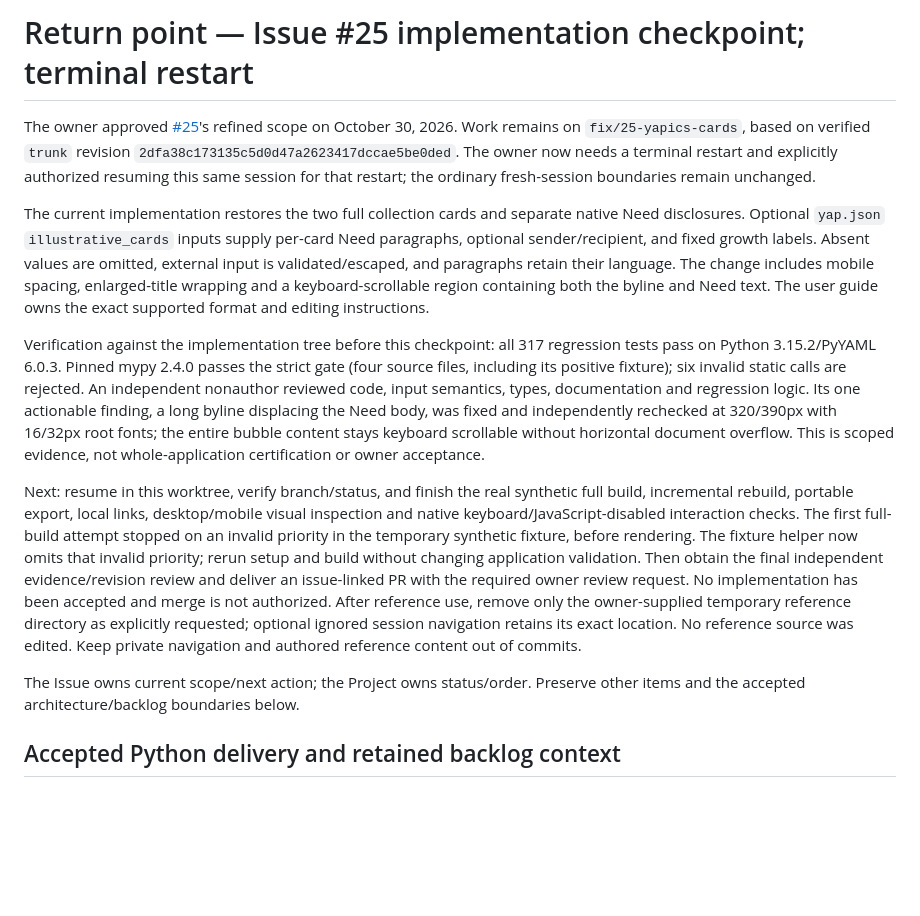
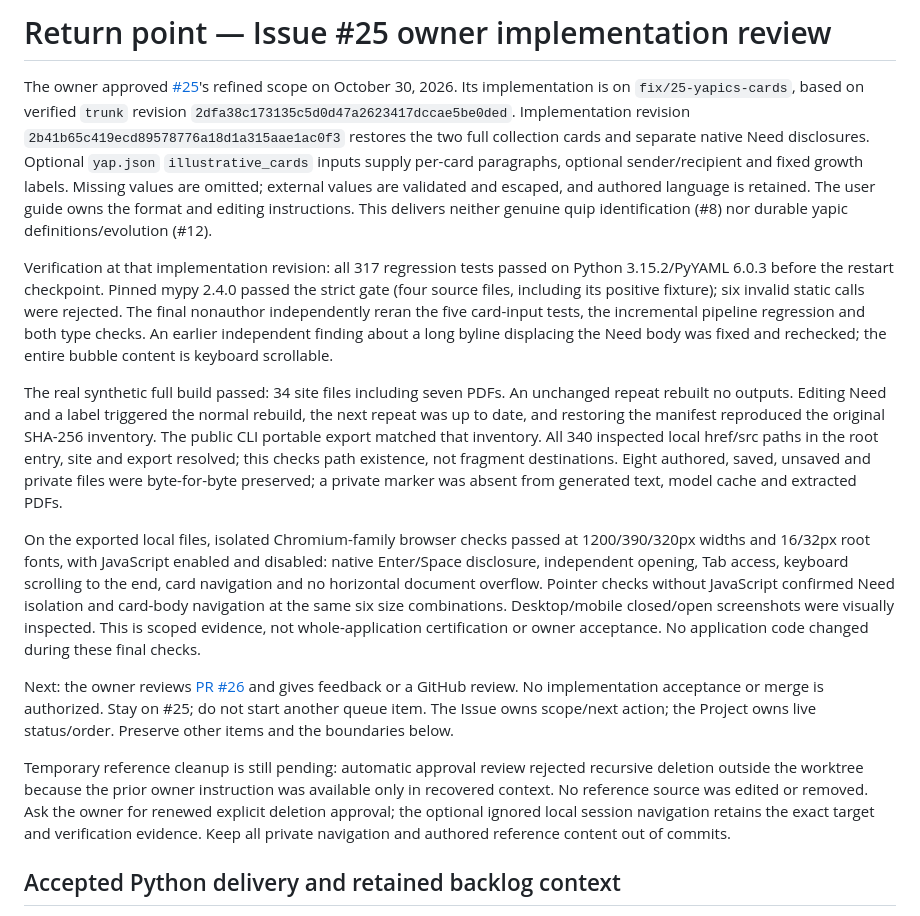
Before and after one commit to normenmueller/yap, a Markdown page: .ai4x/STATE.md, the part around the change. Rendered like a GitHub page; blank space fills up the shorter version.

Commit message:
docs: record issue 25 verification and owner review handoff

```diff
--- a/.ai4x/STATE.md
+++ b/.ai4x/STATE.md
@@ -1,44 +1,53 @@
-# Return point — Issue #25 implementation checkpoint; terminal restart
+# Return point — Issue #25 owner implementation review
 
 The owner approved [#25](https://github.com/normenmueller/yap/issues/25)'s refined
-scope on October 30, 2026. Work remains on `fix/25-yapics-cards`, based on verified
-`trunk` revision `2dfa38c173135c5d0d47a2623417dccae5be0ded`. The owner now needs a
-terminal restart and explicitly authorized resuming this same session for that
-restart; the ordinary fresh-session boundaries remain unchanged.
+scope on October 30, 2026. Its implementation is on `fix/25-yapics-cards`, based
+on verified `trunk` revision `2dfa38c173135c5d0d47a2623417dccae5be0ded`.
+Implementation revision `2b41b65c419ecd89578776a18d1a315aae1ac0f3` restores the two
+full collection cards and separate native Need disclosures. Optional `yap.json`
+`illustrative_cards` inputs supply per-card paragraphs, optional sender/recipient
+and fixed growth labels. Missing values are omitted; external values are validated
+and escaped, and authored language is retained. The user guide owns the format
+and editing instructions. This delivers neither genuine quip identification (#8)
+nor durable yapic definitions/evolution (#12).
 
-The current implementation restores the two full collection cards and separate
-native Need disclosures. Optional `yap.json` `illustrative_cards` inputs supply
-per-card Need paragraphs, optional sender/recipient, and fixed growth labels.
-Absent values are omitted, external input is validated/escaped, and paragraphs
-retain their language. The change includes mobile spacing, enlarged-title wrapping
-and a keyboard-scrollable region containing both the byline and Need text.
-The user guide owns the exact supported format and editing instructions.
+Verification at that implementation revision: all 317 regression tests passed on
+Python 3.15.2/PyYAML 6.0.3 before the restart checkpoint. Pinned mypy 2.4.0 passed
+the strict gate (four source files, including its positive fixture); six invalid
+static calls were rejected. The final nonauthor independently reran the five
+card-input tests, the incremental pipeline regression and both type checks.
+An earlier independent finding about a long byline displacing the Need body was
+fixed and rechecked; the entire bubble content is keyboard scrollable.
 
-Verification against the implementation tree before this checkpoint: all 317
-regression tests pass on Python 3.15.2/PyYAML 6.0.3. Pinned mypy 2.4.0 passes the
-strict gate (four source files, including its positive fixture); six invalid
-static calls are rejected. An independent nonauthor reviewed code, input
-semantics, types, documentation and regression logic. Its one actionable finding,
-a long byline displacing the Need body, was fixed and independently rechecked at
-320/390px with 16/32px root fonts; the entire bubble content stays keyboard
-scrollable without horizontal document overflow. This is scoped evidence, not
-whole-application certification or owner acceptance.
+The real synthetic full build passed: 34 site files including seven PDFs. An
+unchanged repeat rebuilt no outputs. Editing Need and a label triggered the normal
+rebuild, the next repeat was up to date, and restoring the manifest reproduced the
+original SHA-256 inventory. The public CLI portable export matched that inventory.
+All 340 inspected local href/src paths in the root entry, site and export resolved;
+this checks path existence, not fragment destinations. Eight authored, saved,
+unsaved and private files were byte-for-byte preserved; a private marker was absent
+from generated text, model cache and extracted PDFs.
 
-Next: resume in this worktree, verify branch/status, and finish the real synthetic
-full build, incremental rebuild, portable export, local links, desktop/mobile
-visual inspection and native keyboard/JavaScript-disabled interaction checks.
-The first full-build attempt stopped on an invalid priority in the temporary
-synthetic fixture, before rendering. The fixture helper now omits that invalid
-priority; rerun setup and build without changing application validation.
-Then obtain the final independent evidence/revision review and deliver an
-issue-linked PR with the required owner review request. No implementation has
-been accepted and merge is not authorized. After reference use, remove only the
-owner-supplied temporary reference directory as explicitly requested; optional
-ignored session navigation retains its exact location. No reference source was
-edited. Keep private navigation and authored reference content out of commits.
+On the exported local files, isolated Chromium-family browser checks passed at
+1200/390/320px widths and 16/32px root fonts, with JavaScript enabled and disabled:
+native Enter/Space disclosure, independent opening, Tab access, keyboard scrolling
+to the end, card navigation and no horizontal document overflow. Pointer checks
+without JavaScript confirmed Need isolation and card-body navigation at the same
+six size combinations. Desktop/mobile closed/open screenshots were visually
+inspected. This is scoped evidence, not whole-application certification or owner
+acceptance. No application code changed during these final checks.
 
-The Issue owns current scope/next action; the Project owns status/order. Preserve
-other items and the accepted architecture/backlog boundaries below.
+Next: the owner reviews [PR #26](https://github.com/normenmueller/yap/pull/26)
+and gives feedback or a GitHub review. No implementation acceptance or merge is
+authorized. Stay on #25; do not start another queue item. The Issue owns scope/next action; the Project
+owns live status/order. Preserve other items and the boundaries below.
+
+Temporary reference cleanup is still pending: automatic approval review rejected
+recursive deletion outside the worktree because the prior owner instruction was
+available only in recovered context. No reference source was edited or removed.
+Ask the owner for renewed explicit deletion approval; the optional ignored local
+session navigation retains the exact target and verification evidence. Keep all
+private navigation and authored reference content out of commits.
 
 ## Accepted Python delivery and retained backlog context
 
```
